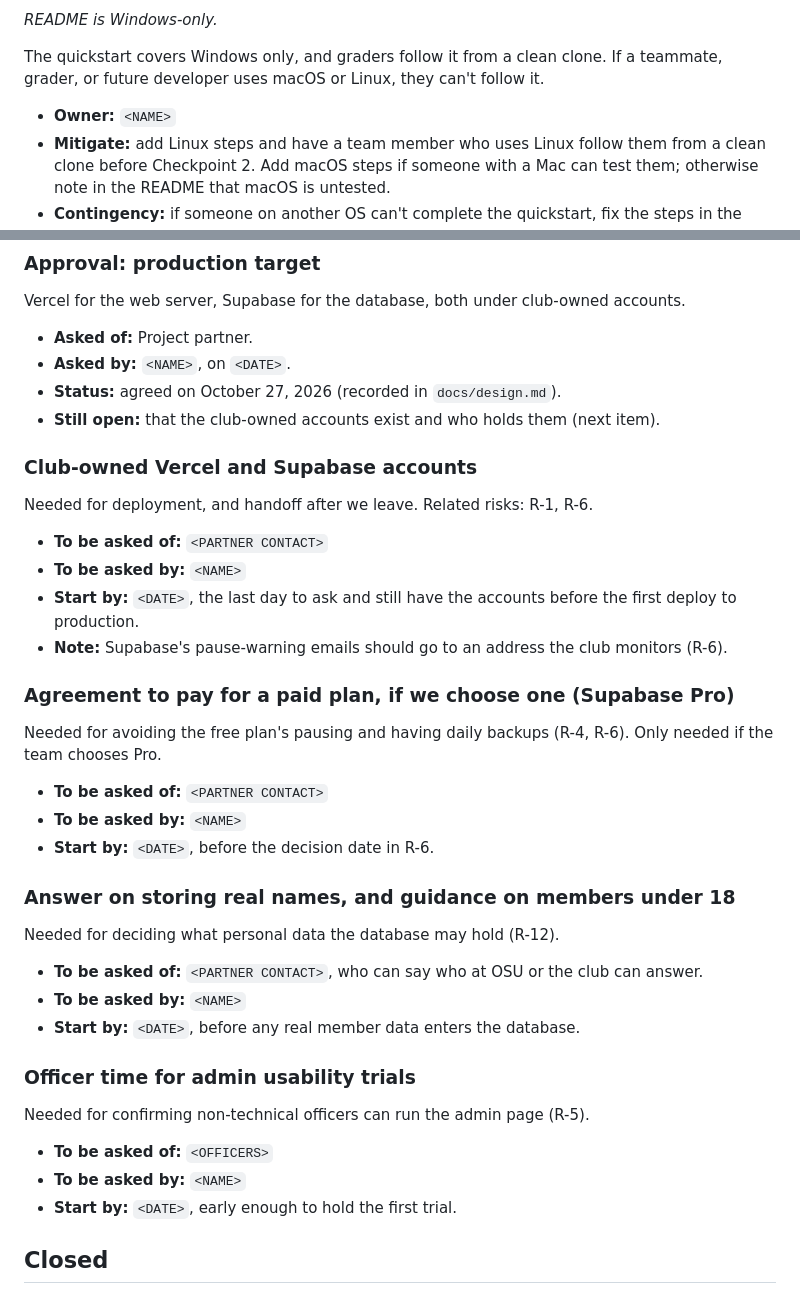
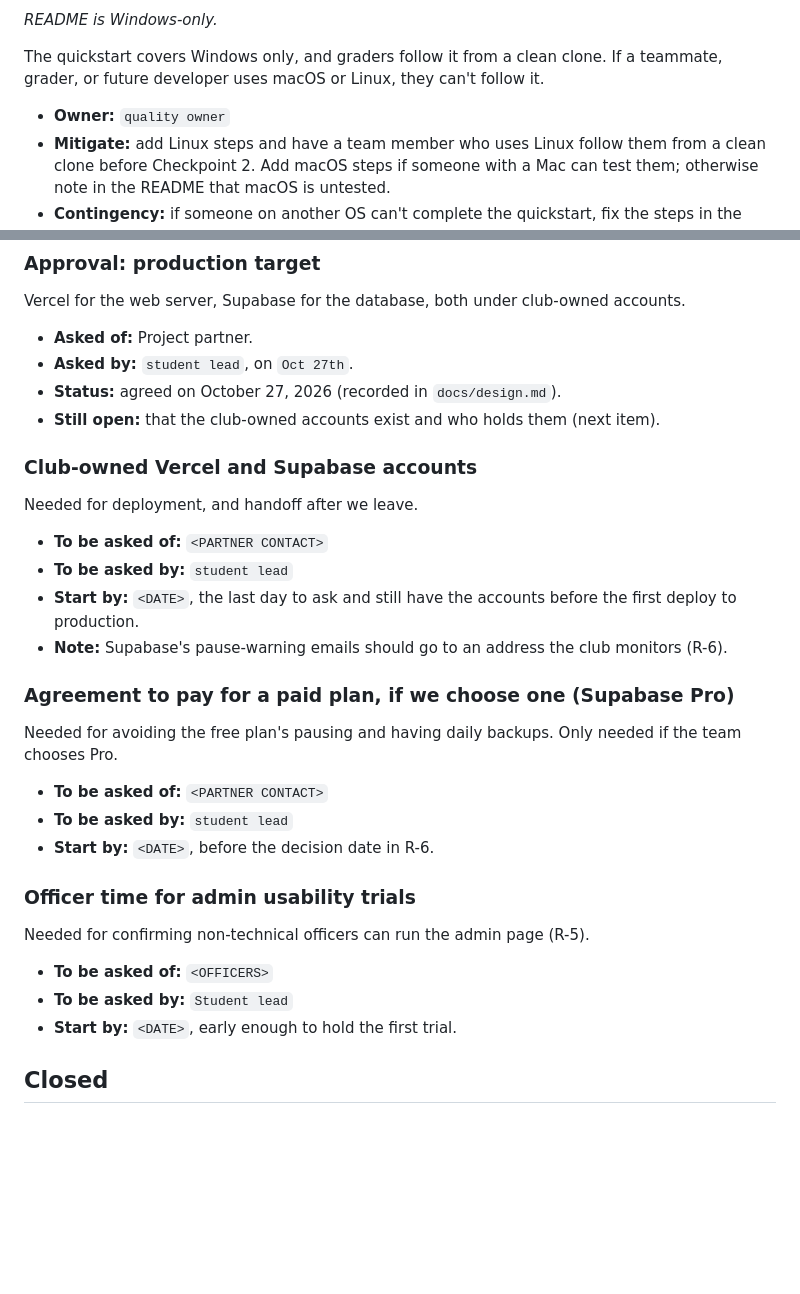
Before and after one commit to 3mda5h/Archery-Club-Capstone, a Markdown page: docs/risks.md, 2 parts joined by grey strips. GitHub-like rendering; blank space fills up the shorter version.

```diff
--- a/docs/risks.md
+++ b/docs/risks.md
@@ -135,7 +106,7 @@ We don't know whether an OSU policy limits storing members' real names or sets h
 
 The quickstart covers Windows only, and graders follow it from a clean clone. If a teammate, grader, or future developer uses macOS or Linux, they can't follow it.
 
-- **Owner:** `<NAME>`
+- **Owner:** `quality owner`
 - **Mitigate:** add Linux steps and have a team member who uses Linux follow them from a clean clone before Checkpoint 2. Add macOS steps if someone with a Mac can test them; otherwise note in the README that macOS is untested.
 - **Contingency:** if someone on another OS can't complete the quickstart, fix the steps in the same pull request and re-test.
 - **Trigger:** anyone on another OS fails the quickstart, or no Linux test done by `<DATE>`.
@@ -149,41 +120,33 @@ Each item depends on someone outside the team. Where a request has not been sent
 Vercel for the web server, Supabase for the database, both under club-owned accounts.
 
 - **Asked of:** Project partner.
-- **Asked by:** `<NAME>`, on `<DATE>`.
+- **Asked by:** `student lead`, on `Oct 27th`.
 - **Status:** agreed on October 27, 2026 (recorded in `docs/design.md`).
 - **Still open:** that the club-owned accounts exist and who holds them (next item).
 
 ### Club-owned Vercel and Supabase accounts
 
-Needed for deployment, and handoff after we leave. Related risks: R-1, R-6.
+Needed for deployment, and handoff after we leave.
 
 - **To be asked of:** `<PARTNER CONTACT>`
-- **To be asked by:** `<NAME>`
+- **To be asked by:** `student lead`
 - **Start by:** `<DATE>`, the last day to ask and still have the accounts before the first deploy to production.
 - **Note:** Supabase's pause-warning emails should go to an address the club monitors (R-6).
 
 ### Agreement to pay for a paid plan, if we choose one (Supabase Pro)
 
-Needed for avoiding the free plan's pausing and having daily backups (R-4, R-6). Only needed if the team chooses Pro.
+Needed for avoiding the free plan's pausing and having daily backups. Only needed if the team chooses Pro.
 
 - **To be asked of:** `<PARTNER CONTACT>`
-- **To be asked by:** `<NAME>`
+- **To be asked by:** `student lead`
 - **Start by:** `<DATE>`, before the decision date in R-6.
-
-### Answer on storing real names, and guidance on members under 18
-
-Needed for deciding what personal data the database may hold (R-12).
-
-- **To be asked of:** `<PARTNER CONTACT>`, who can say who at OSU or the club can answer.
-- **To be asked by:** `<NAME>`
-- **Start by:** `<DATE>`, before any real member data enters the database.
 
 ### Officer time for admin usability trials
 
 Needed for confirming non-technical officers can run the admin page (R-5).
 
 - **To be asked of:** `<OFFICERS>`
-- **To be asked by:** `<NAME>`
+- **To be asked by:** `Student lead`
 - **Start by:** `<DATE>`, early enough to hold the first trial.
 
 ## Closed
```
Also changed, not shown: other parts of docs/risks.md (+16 -45 lines).
